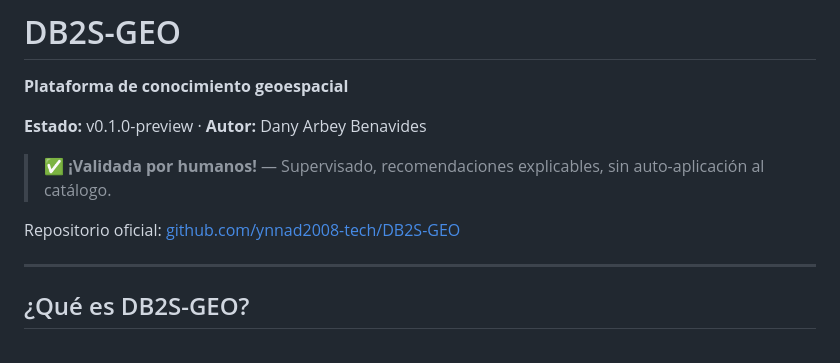
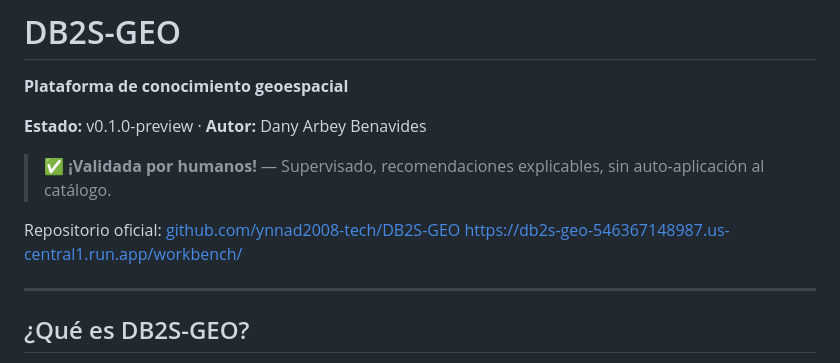
Before and after one commit to ynnad2008-tech/DB2S-GEO, a Markdown page: README.md, the part around the change. Drawn GitHub-style.

Commit message:
Update README with workbench link
Added a link to the workbench in the README.

```diff
--- a/README.md
+++ b/README.md
@@ -7,6 +7,7 @@
 > ✅ **¡Validada por humanos!** — Supervisado, recomendaciones explicables, sin auto-aplicación al catálogo.
 
 Repositorio oficial: [github.com/ynnad2008-tech/DB2S-GEO](https://github.com/ynnad2008-tech/DB2S-GEO)
+https://db2s-geo-546367148987.us-central1.run.app/workbench/
 
 ---
 
```
